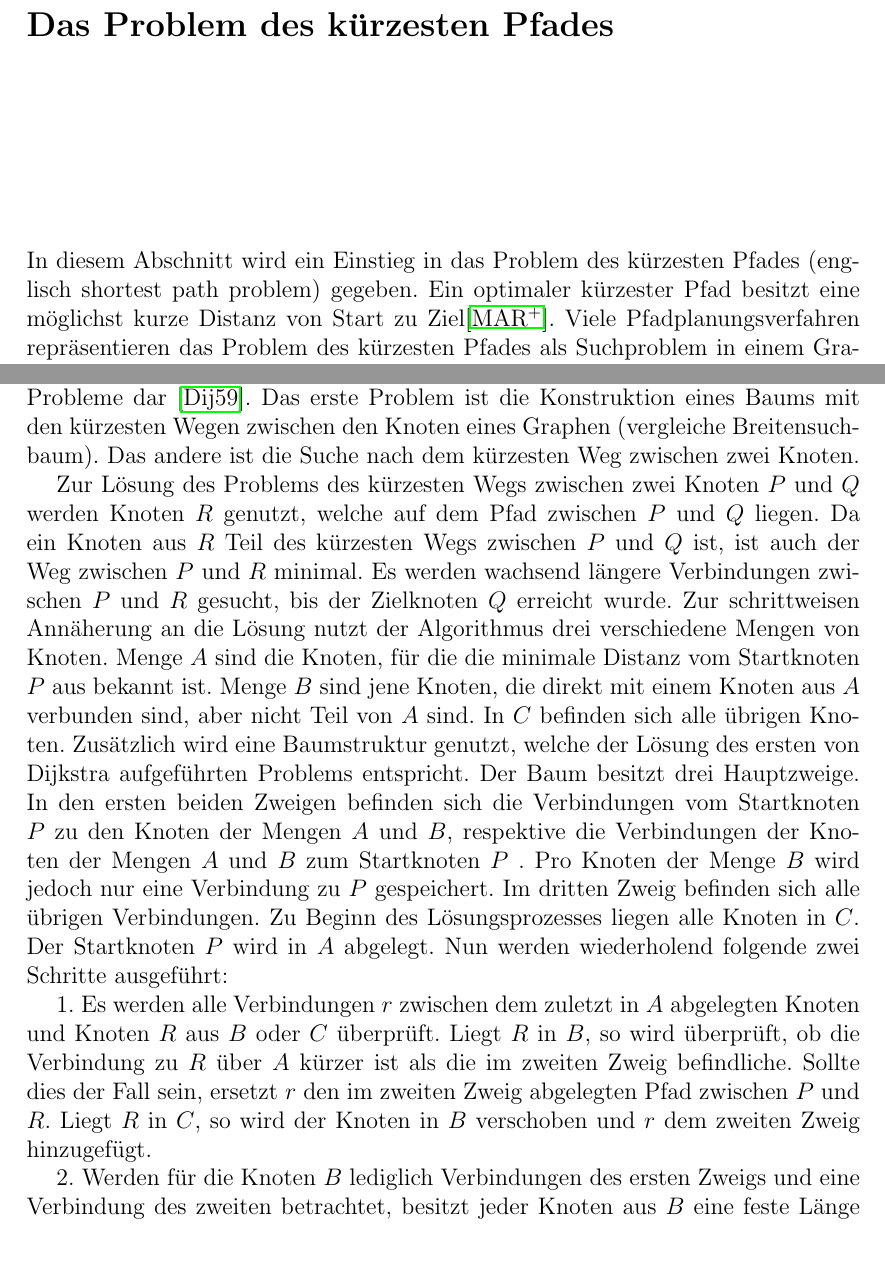
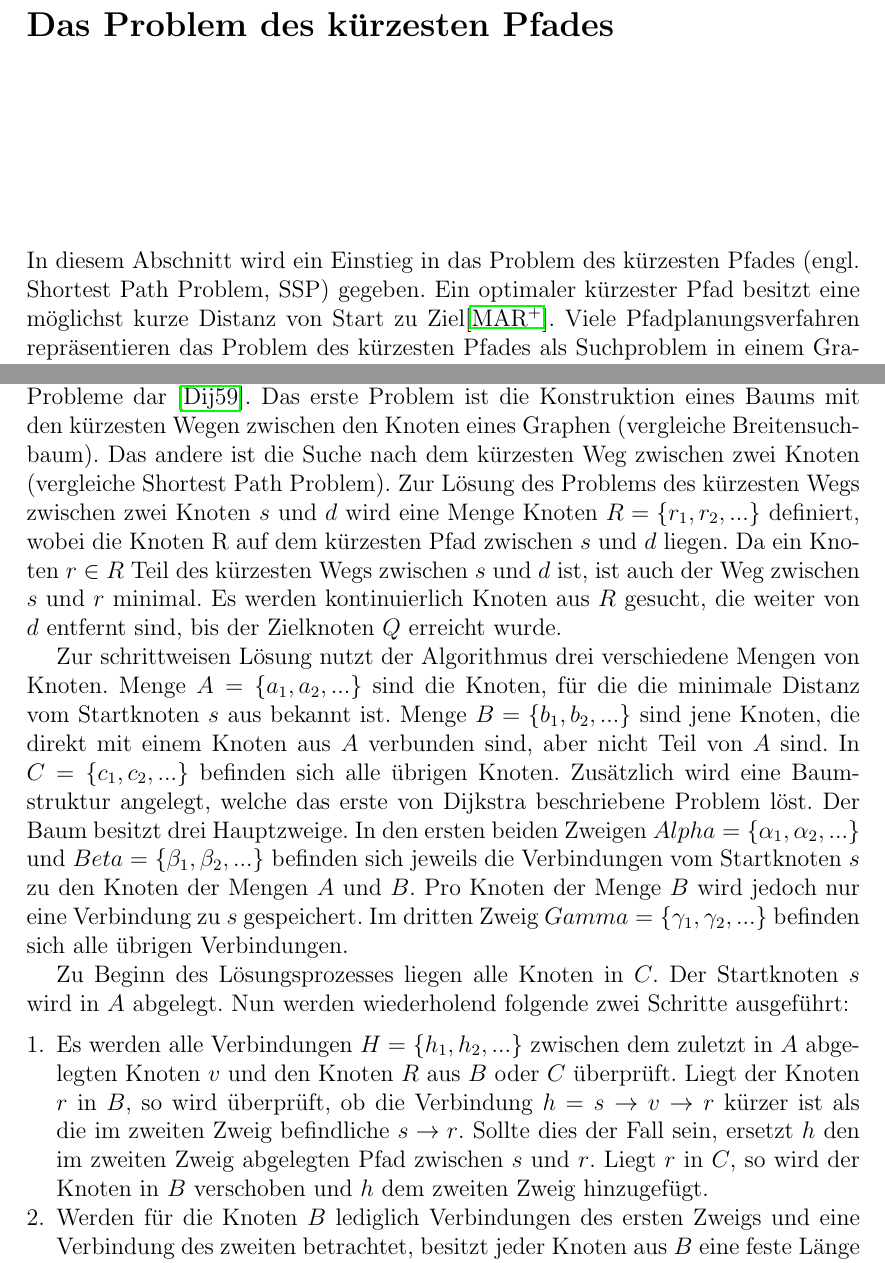
Before and after one commit to Handkock/wa2020_pathplanning, a LaTeX thesis (wa20202_vorlage.tex, which reads chapters/Informierte_Uninformierte.tex, chapters/ShortestPathProblem.tex): two parts of pages 5 and 9 of 15, joined at a grey line, cut so that both start at the same text. Compiled offline with pdfLaTeX.

Commit message:
Update Dijkstra und Kommentar

```diff
--- a/chapters/Informierte_Uninformierte.tex
+++ b/chapters/Informierte_Uninformierte.tex
@@ -38,25 +38,19 @@ Tiefensuche genauso wie die Breitensuche kann die Zusammenhangskomponenten eines
 
 \subsection{Der Algorithmus von Dijkstra}
 %todo am besten auch schrittweise oder so machen, dass man die Punkte aus dem Kotext unterscheiden kann
-In seiner Arbeit „Two Problems in Connexion with Graphs“ stellt Dijkstra zwei Probleme dar \cite{Dijkstra.1959}. Das erste Problem ist die Konstruktion eines Baums mit den kürzesten Wegen zwischen den Knoten eines Graphen (vergleiche Breitensuchbaum). Das andere ist die Suche nach dem kürzesten Weg zwischen zwei Knoten.
+In seiner Arbeit „Two Problems in Connexion with Graphs“ stellt Dijkstra zwei Probleme dar \cite{Dijkstra.1959}. Das erste Problem ist die Konstruktion eines Baums mit den kürzesten Wegen zwischen den Knoten eines Graphen (vergleiche Breitensuchbaum). Das andere ist die Suche nach dem kürzesten Weg zwischen zwei Knoten (vergleiche Shortest Path Problem).
+Zur Lösung des Problems des kürzesten Wegs zwischen zwei Knoten $s$ und $d$ wird eine Menge Knoten $R = \{r_1, r_2, ...\}$ definiert, wobei die Knoten R auf dem kürzesten Pfad zwischen $s$ und $d$ liegen. %$R \in min(s \rightarrow d)$ ?
+Da ein Knoten $r \in R$ Teil des kürzesten Wegs zwischen $s$ und $d$ ist, ist auch der Weg zwischen $s$ und $r$ minimal. Es werden kontinuierlich Knoten aus $R$ gesucht, die weiter von $d$ entfernt sind, bis der Zielknoten $Q$ erreicht wurde.
 
-Zur Lösung des Problems des kürzesten Wegs zwischen zwei Knoten $P$ und $Q$
-%todo warum hier P und Q und davor s und d ?
-werden Knoten $R$ %todo = {r1, r2, ...}
-genutzt, welche auf dem Pfad zwischen $P$ und $Q$ liegen. Da ein Knoten %todo r el R
-aus $R$ Teil des kürzesten Wegs zwischen $P$ und $Q$ ist, ist auch der Weg zwischen $P$ und $R$ minimal. Es werden wachsend längere Verbindungen zwischen $P$ und $R$ gesucht, bis der Zielknoten $Q$ erreicht wurde. %todo am besten präziser die r und R beschreiben, wobei r teil von R ist, hier ist wirklich unklar ist: was ist was
-Zur schrittweisen Annäherung an die Lösung nutzt der Algorithmus drei %todo warum Annäherung
-verschiedene Mengen von Knoten. Menge $A$ sind die Knoten, für die die minimale Distanz vom Startknoten $P$ aus bekannt ist. Menge $B$ sind jene Knoten, die direkt mit einem Knoten aus $A$ verbunden sind, aber nicht Teil von $A$ sind. In $C$ befinden sich alle übrigen Knoten. %todo am besten auch Als Mengen definieren, so ist alles klarer
-Zusätzlich wird eine Baumstruktur genutzt, welche der Lösung des ersten von Dijkstra aufgeführten Problems entspricht. %todo vielleicht: einfach löst ?
-Der Baum besitzt drei Hauptzweige. In den ersten beiden Zweigen befinden sich die Verbindungen vom Startknoten $P$ zu den Knoten der Mengen $A$ und $B$, respektive die Verbindungen der Knoten der Mengen $A$ und $B$ zum Startknoten $P$ . Pro Knoten der Menge $B$ wird jedoch nur eine Verbindung zu $P$ gespeichert. Im dritten Zweig befinden sich alle übrigen Verbindungen.
-Zu Beginn des Lösungsprozesses liegen alle Knoten in $C$. Der Startknoten $P$ wird in $A$ abgelegt. Nun werden wiederholend folgende zwei Schritte ausgeführt:
+Zur schrittweisen Lösung nutzt der Algorithmus drei verschiedene Mengen von Knoten. Menge $A = \{a_1, a_2, ...\}$ sind die Knoten, für die die minimale Distanz vom Startknoten $s$ aus bekannt ist. Menge $B = \{b_1, b_2, ...\}$ sind jene Knoten, die direkt mit einem Knoten aus $A$ verbunden sind, aber nicht Teil von $A$ sind. In $C = \{c_1, c_2, ...\}$ befinden sich alle übrigen Knoten.
+Zusätzlich wird eine Baumstruktur angelegt, welche das erste von Dijkstra beschriebene Problem löst. Der Baum besitzt drei Hauptzweige. In den ersten beiden Zweigen $Alpha = \{\alpha_1, \alpha_2, ...\}$ und $Beta = \{\beta_1, \beta_2, ...\}$ befinden sich jeweils die Verbindungen vom Startknoten $s$ zu den Knoten der Mengen $A$ und $B$. Pro Knoten der Menge $B$ wird jedoch nur eine Verbindung zu $s$ gespeichert. Im dritten Zweig $Gamma = \{\gamma_1, \gamma_2, ...\}$ befinden sich alle übrigen Verbindungen.
 
-
-1.	Es werden alle Verbindungen $r$ zwischen dem zuletzt in $A$ abgelegten Knoten und Knoten $R$ aus $B$ oder $C$ überprüft. Liegt $R$ in $B$, so wird überprüft, ob die Verbindung zu $R$ über $A$ kürzer ist als die im zweiten Zweig befindliche. Sollte dies der Fall sein, ersetzt $r$ den im zweiten Zweig abgelegten Pfad zwischen $P$ und $R$. Liegt $R$ in $C$, so wird der Knoten in $B$ verschoben und $r$ dem zweiten Zweig hinzugefügt.
-
-
-2.	Werden für die Knoten $B$ lediglich Verbindungen des ersten Zweigs und eine Verbindung des zweiten betrachtet, besitzt jeder Knoten aus $B$ eine feste Länge zu $P$. Der Knoten aus $B$ mit der kürzesten Distanz zu $P$ wird nach $A$ verschoben und seine Verbindung im ersten Zweig des Baums abgelegt.
-Diese Schritte werden so lange wiederholt bis Zielknoten $Q$ in $A$ verschoben wurde.
+Zu Beginn des Lösungsprozesses liegen alle Knoten in $C$. Der Startknoten $s$ wird in $A$ abgelegt. Nun werden wiederholend folgende zwei Schritte ausgeführt:
+\begin{itemize}
+	\item[1.] Es werden alle Verbindungen $H = \{h_1, h_2, ...\}$ zwischen dem zuletzt in $A$ abgelegten Knoten $v$ und den Knoten $R$ aus $B$ oder $C$ überprüft. Liegt der Knoten $r$ in $B$, so wird überprüft, ob die Verbindung $h = s \rightarrow v \rightarrow r$ kürzer ist als die im zweiten Zweig befindliche $s \rightarrow r$. Sollte dies der Fall sein, ersetzt $h$ den im zweiten Zweig abgelegten Pfad zwischen $s$ und $r$. Liegt $r$ in $C$, so wird der Knoten in $B$ verschoben und $h$ dem zweiten Zweig hinzugefügt.
+	\item[2.] Werden für die Knoten $B$ lediglich Verbindungen des ersten Zweigs und eine Verbindung des zweiten betrachtet, besitzt jeder Knoten aus $B$ eine feste Länge zu $s$. Der Knoten aus $B$ mit der kürzesten Distanz zu $s$ wird nach $A$ verschoben und seine Verbindung im ersten Zweig des Baums abgelegt.
+\end{itemize}
+Diese Schritte werden so lange wiederholt bis Zielknoten $d$ in $A$ verschoben wurde.
 
 Der Algorithmus hat eine Komplexität von $O(n^2)$ \cite{Madkour.2017}. Deshalb schlugen Fredman und Tarjan 1984 die Nutzung eines Fibonacci Heaps zur Verbesserung des Dijkstra Algorithmus vor \cite{Fredman.1987}. Unter Anwendung eines solche F-Heaps stellt der Dijkstra Algorithmus den asymptotisch schnellsten bekannten Algorithmus zur Lösung des Shortest Path Problems in gerichteten Graphen dar \cite{Schmitz.2019}.  Die Komplexität beträgt $O(n\ log\ n + m)$ \cite{Madkour.2017}. %todo n und m unterscheiden ?
 
--- a/chapters/ShortestPathProblem.tex
+++ b/chapters/ShortestPathProblem.tex
@@ -1,6 +1,6 @@
 \chapter{Das Problem des kürzesten Pfades}
 
-In diesem Abschnitt wird ein Einstieg in das Problem des kürzesten Pfades (englisch shortest path problem) gegeben. Ein optimaler kürzester Pfad besitzt eine möglichst kurze Distanz von Start zu Ziel\cite{Madkour.2017}. Viele Pfadplanungsverfahren repräsentieren das Problem des kürzesten Pfades als Suchproblem in einem Graphen[?A Comprehensive Study on Pathfinding Techniques for Robotics and Video Games]. %todo umformulieren, weil keine Quelle vorhanden, vlt. viele Pfadplanungsverfahren lassen sich einfach auf das graph zurückzuführen
+In diesem Abschnitt wird ein Einstieg in das Problem des kürzesten Pfades (engl. Shortest Path Problem, SSP) gegeben. Ein optimaler kürzester Pfad besitzt eine möglichst kurze Distanz von Start zu Ziel\cite{Madkour.2017}. Viele Pfadplanungsverfahren repräsentieren das Problem des kürzesten Pfades als Suchproblem in einem Graphen[?A Comprehensive Study on Pathfinding Techniques for Robotics and Video Games]. %todo umformulieren, weil keine Quelle vorhanden, vlt. viele Pfadplanungsverfahren lassen sich einfach auf das graph zurückzuführen
 
 \section{Begriffsdefinitionen}
 
```
Also changed, not shown: chapters/ShortestPathProblem.tex (2 more changed lines).
